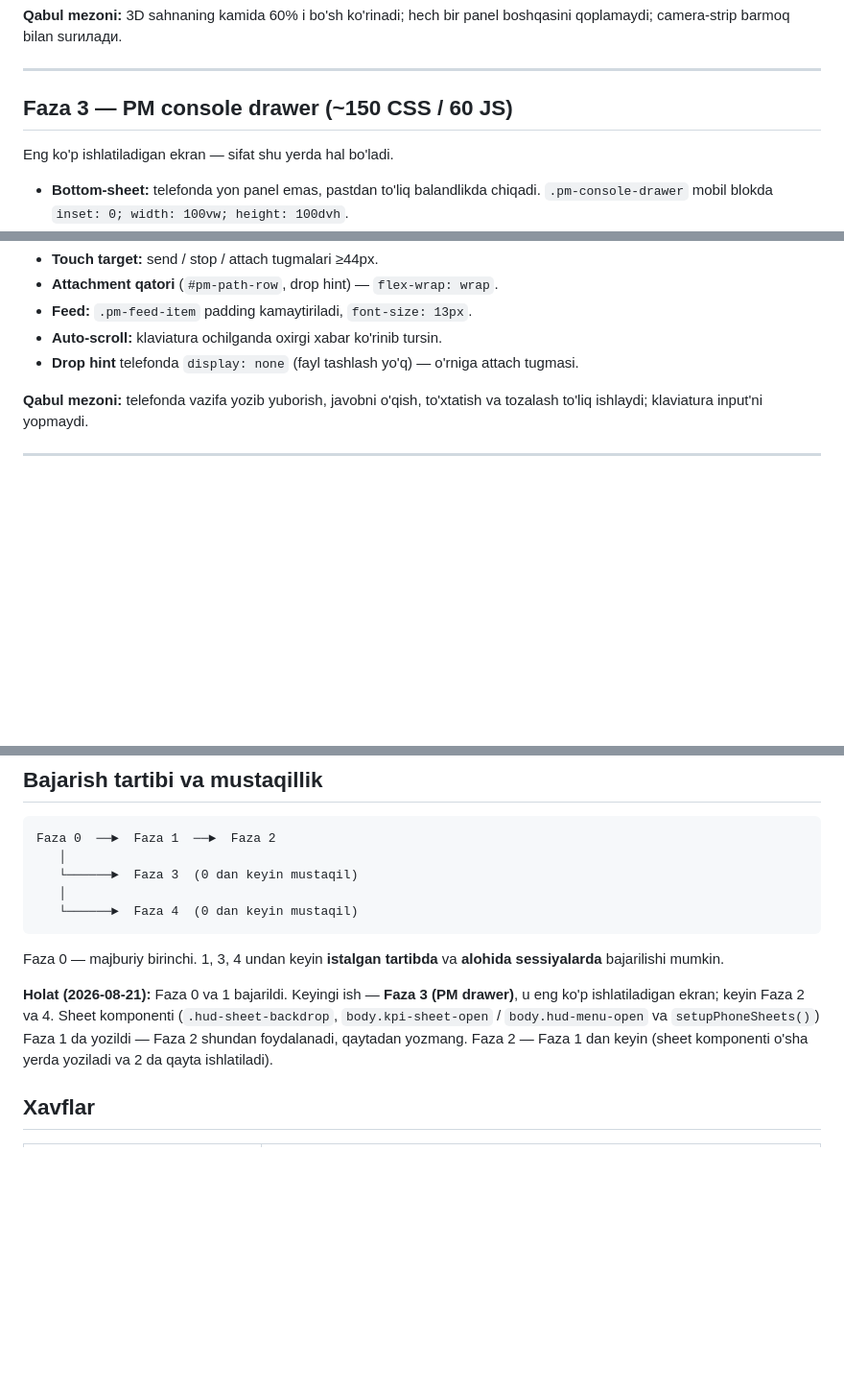
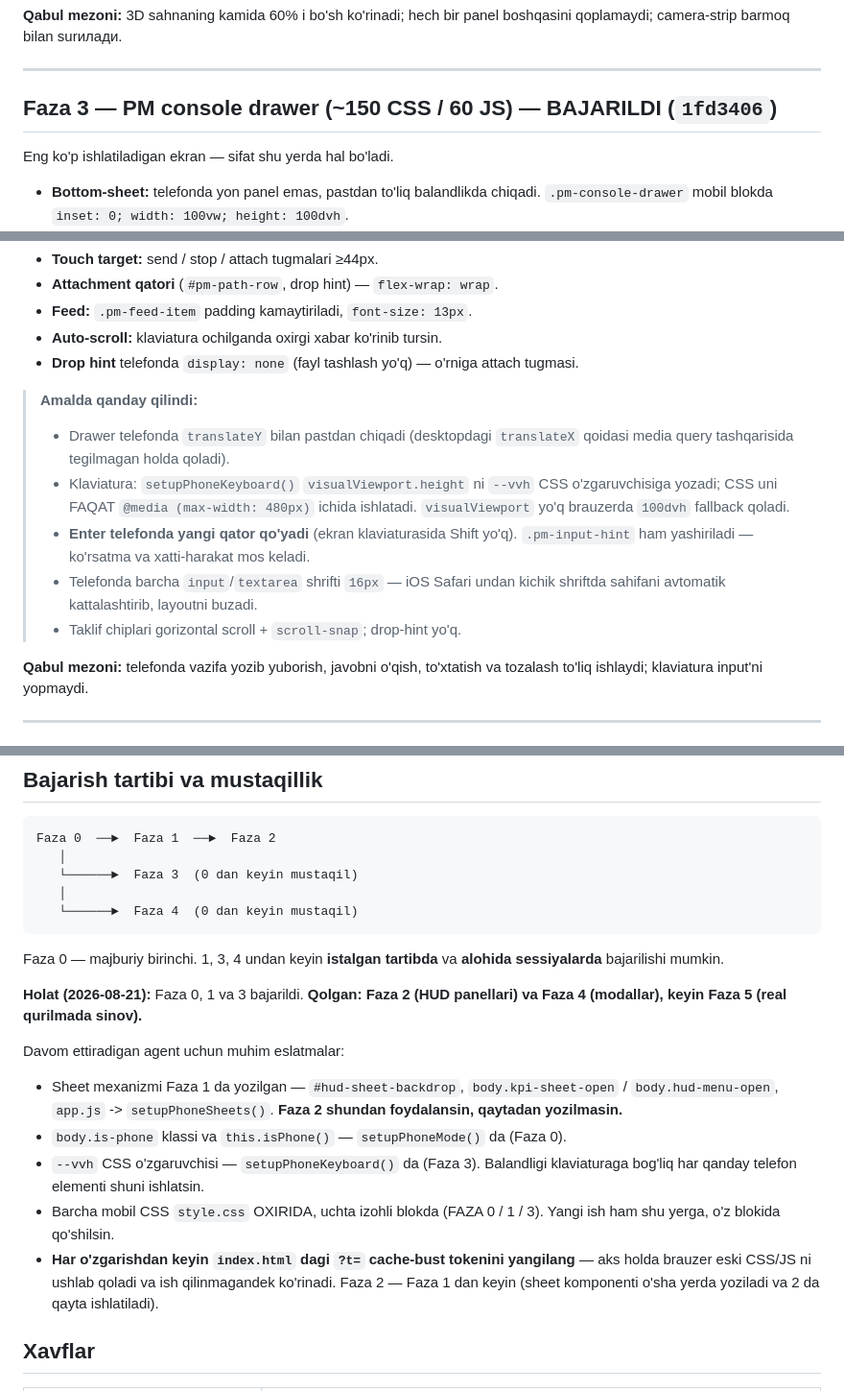
Before and after one commit to Inforteuz/ant-colony-ai, a Markdown page: docs/MOBILE_UI_PLAN.md, 3 parts joined by grey strips. Shown at 96% size. GitHub-like rendering; blank space fills up the shorter version.

Commit message:
docs: Mobile UI Faza 3 bajarilgani va davom ettirish uchun eslatmalar

```diff
--- a/docs/MOBILE_UI_PLAN.md
+++ b/docs/MOBILE_UI_PLAN.md
@@ -221,7 +221,7 @@ qoplamaydi; camera-strip barmoq bilan surилади.
 
 ---
 
-## Faza 3 — PM console drawer (~150 CSS / 60 JS)
+## Faza 3 — PM console drawer (~150 CSS / 60 JS) — BAJARILDI (`1fd3406`)
 
 Eng ko'p ishlatiladigan ekran — sifat shu yerda hal bo'ladi.
 
@@ -240,6 +240,18 @@ Eng ko'p ishlatiladigan ekran — sifat shu yerda hal bo'ladi.
 - **Feed:** `.pm-feed-item` padding kamaytiriladi, `font-size: 13px`.
 - **Auto-scroll:** klaviatura ochilganda oxirgi xabar ko'rinib tursin.
 - **Drop hint** telefonda `display: none` (fayl tashlash yo'q) — o'rniga attach tugmasi.
+
+> **Amalda qanday qilindi:**
+> - Drawer telefonda `translateY` bilan pastdan chiqadi (desktopdagi `translateX`
+>   qoidasi media query tashqarisida tegilmagan holda qoladi).
+> - Klaviatura: `setupPhoneKeyboard()` `visualViewport.height` ni `--vvh` CSS
+>   o'zgaruvchisiga yozadi; CSS uni FAQAT `@media (max-width: 480px)` ichida
+>   ishlatadi. `visualViewport` yo'q brauzerda `100dvh` fallback qoladi.
+> - **Enter telefonda yangi qator qo'yadi** (ekran klaviaturasida Shift yo'q).
+>   `.pm-input-hint` ham yashiriladi — ko'rsatma va xatti-harakat mos keladi.
+> - Telefonda barcha `input`/`textarea` shrifti `16px` — iOS Safari undan
+>   kichik shriftda sahifani avtomatik kattalashtirib, layoutni buzadi.
+> - Taklif chiplari gorizontal scroll + `scroll-snap`; drop-hint yo'q.
 
 **Qabul mezoni:** telefonda vazifa yozib yuborish, javobni o'qish, to'xtatish va tozalash
 to'liq ishlaydi; klaviatura input'ni yopmaydi.
@@ -313,10 +325,20 @@ Faza 0  ──►  Faza 1  ──►  Faza 2
 Faza 0 — majburiy birinchi. 1, 3, 4 undan keyin **istalgan tartibda** va **alohida
 sessiyalarda** bajarilishi mumkin.
 
-**Holat (2026-08-21):** Faza 0 va 1 bajarildi. Keyingi ish — **Faza 3 (PM drawer)**,
-u eng ko'p ishlatiladigan ekran; keyin Faza 2 va 4. Sheet komponenti (`.hud-sheet-backdrop`,
-`body.kpi-sheet-open` / `body.hud-menu-open` va `setupPhoneSheets()`) Faza 1 da yozildi —
-Faza 2 shundan foydalanadi, qaytadan yozmang. Faza 2 — Faza 1 dan keyin (sheet komponenti o'sha
+**Holat (2026-08-21):** Faza 0, 1 va 3 bajarildi. **Qolgan: Faza 2 (HUD panellari) va
+Faza 4 (modallar), keyin Faza 5 (real qurilmada sinov).**
+
+Davom ettiradigan agent uchun muhim eslatmalar:
+- Sheet mexanizmi Faza 1 da yozilgan — `#hud-sheet-backdrop`, `body.kpi-sheet-open` /
+  `body.hud-menu-open`, `app.js` -> `setupPhoneSheets()`. **Faza 2 shundan foydalansin,
+  qaytadan yozilmasin.**
+- `body.is-phone` klassi va `this.isPhone()` — `setupPhoneMode()` da (Faza 0).
+- `--vvh` CSS o'zgaruvchisi — `setupPhoneKeyboard()` da (Faza 3). Balandligi
+  klaviaturaga bog'liq har qanday telefon elementi shuni ishlatsin.
+- Barcha mobil CSS `style.css` OXIRIDA, uchta izohli blokda (FAZA 0 / 1 / 3).
+  Yangi ish ham shu yerga, o'z blokida qo'shilsin.
+- **Har o'zgarishdan keyin `index.html` dagi `?t=` cache-bust tokenini yangilang** —
+  aks holda brauzer eski CSS/JS ni ushlab qoladi va ish qilinmagandek ko'rinadi. Faza 2 — Faza 1 dan keyin (sheet komponenti o'sha
 yerda yoziladi va 2 da qayta ishlatiladi).
 
 ## Xavflar
```
Also changed, not shown: docs/HANDOFF.md (+4 -1 lines).
